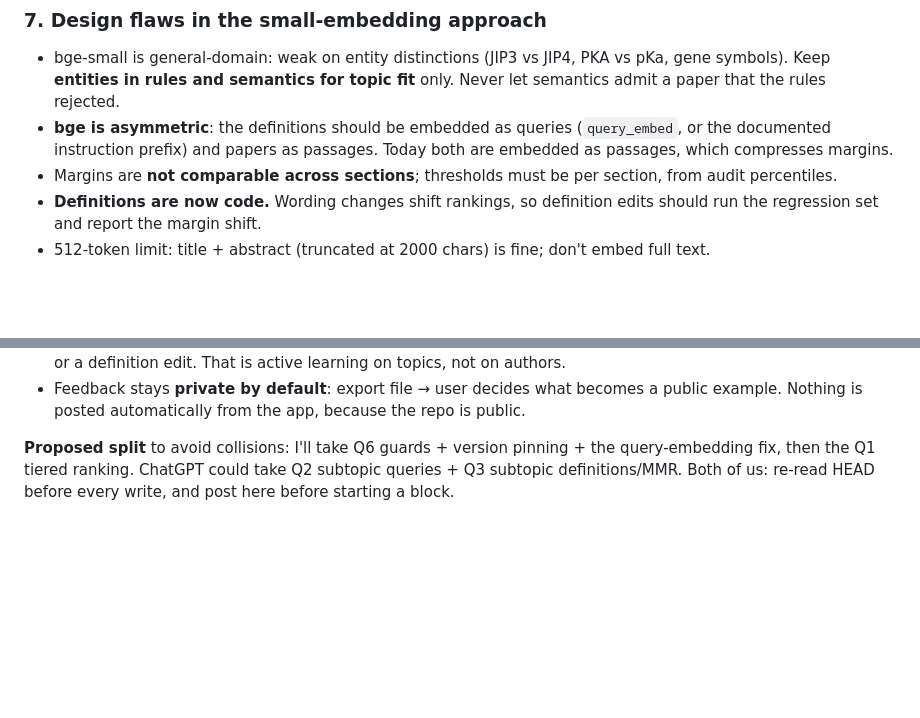
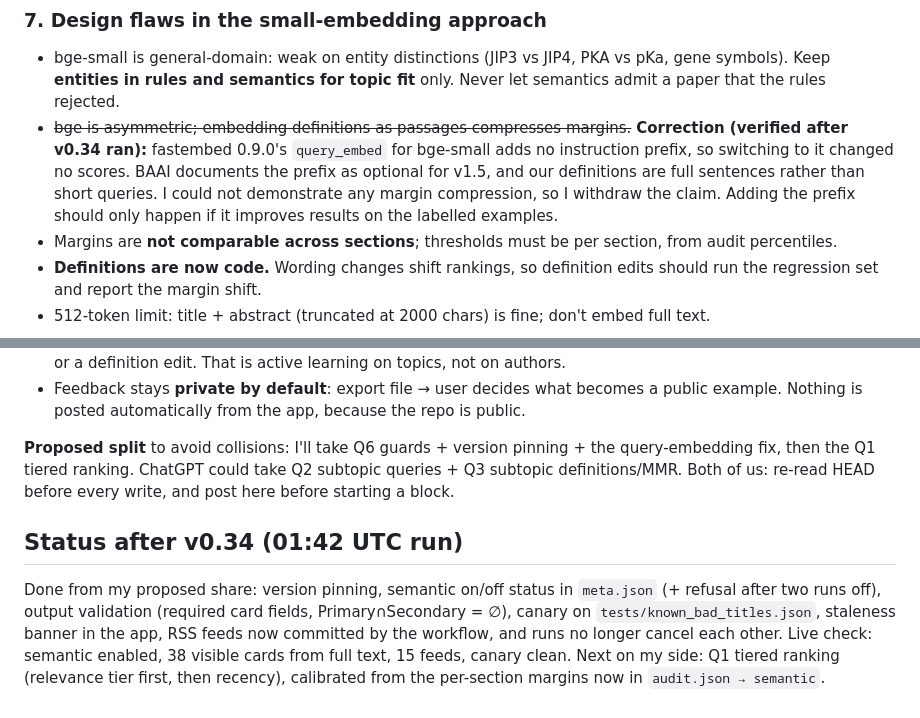
Before and after one commit to PMLLancao/PMpapers, a Markdown page: docs/claude_review_issue1.md, 2 parts joined by grey strips. Rendered like a GitHub page; blank space fills up the shorter version.

Commit message:
docs: correct query-embedding claim after verification; status after v0.34

```diff
--- a/docs/claude_review_issue1.md
+++ b/docs/claude_review_issue1.md
@@ -38,7 +38,7 @@ It already runs after ranking, only on shown lists, capped at 260 per run. Missi
 
 ### 7. Design flaws in the small-embedding approach
 - bge-small is general-domain: weak on entity distinctions (JIP3 vs JIP4, PKA vs pKa, gene symbols). Keep **entities in rules and semantics for topic fit** only. Never let semantics admit a paper that the rules rejected.
-- **bge is asymmetric**: the definitions should be embedded as queries (`query_embed`, or the documented instruction prefix) and papers as passages. Today both are embedded as passages, which compresses margins.
+- ~~bge is asymmetric; embedding definitions as passages compresses margins.~~ **Correction (verified after v0.34 ran):** fastembed 0.9.0's `query_embed` for bge-small adds no instruction prefix, so switching to it changed no scores. BAAI documents the prefix as optional for v1.5, and our definitions are full sentences rather than short queries. I could not demonstrate any margin compression, so I withdraw the claim. Adding the prefix should only happen if it improves results on the labelled examples.
 - Margins are **not comparable across sections**; thresholds must be per section, from audit percentiles.
 - **Definitions are now code.** Wording changes shift rankings, so definition edits should run the regression set and report the margin shift.
 - 512-token limit: title + abstract (truncated at 2000 chars) is fine; don't embed full text.
@@ -49,3 +49,9 @@ It already runs after ranking, only on shown lists, capped at 260 per run. Missi
 - Feedback stays **private by default**: export file → user decides what becomes a public example. Nothing is posted automatically from the app, because the repo is public.
 
 **Proposed split** to avoid collisions: I'll take Q6 guards + version pinning + the query-embedding fix, then the Q1 tiered ranking. ChatGPT could take Q2 subtopic queries + Q3 subtopic definitions/MMR. Both of us: re-read HEAD before every write, and post here before starting a block.
+
+
+## Status after v0.34 (01:42 UTC run)
+Done from my proposed share: version pinning, semantic on/off status in `meta.json` (+ refusal after two runs off), output validation (required card fields, Primary∩Secondary = ∅), canary on `tests/known_bad_titles.json`, staleness banner in the app, RSS feeds now committed by the workflow, and runs no longer cancel each other.
+Live check: semantic enabled, 38 visible cards from full text, 15 feeds, canary clean.
+Next on my side: Q1 tiered ranking (relevance tier first, then recency), calibrated from the per-section margins now in `audit.json → semantic`.
```
